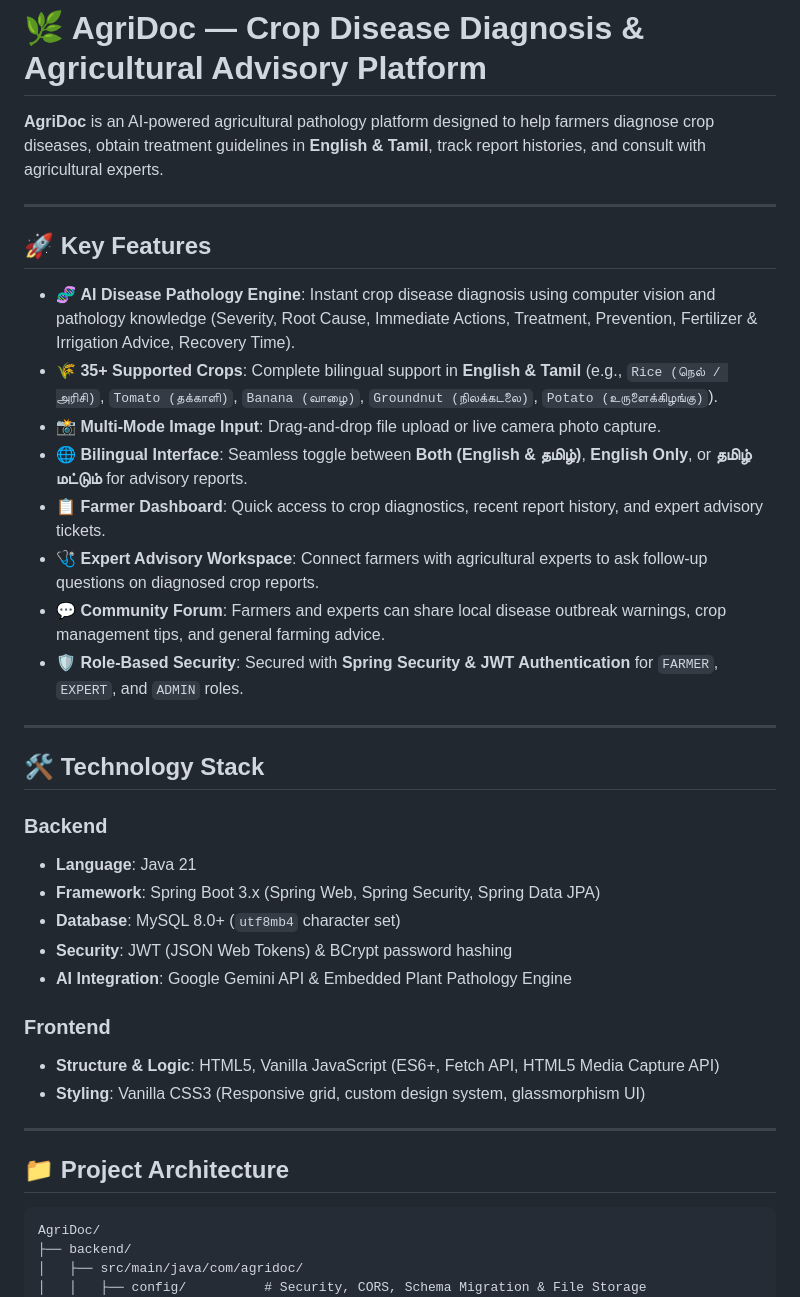
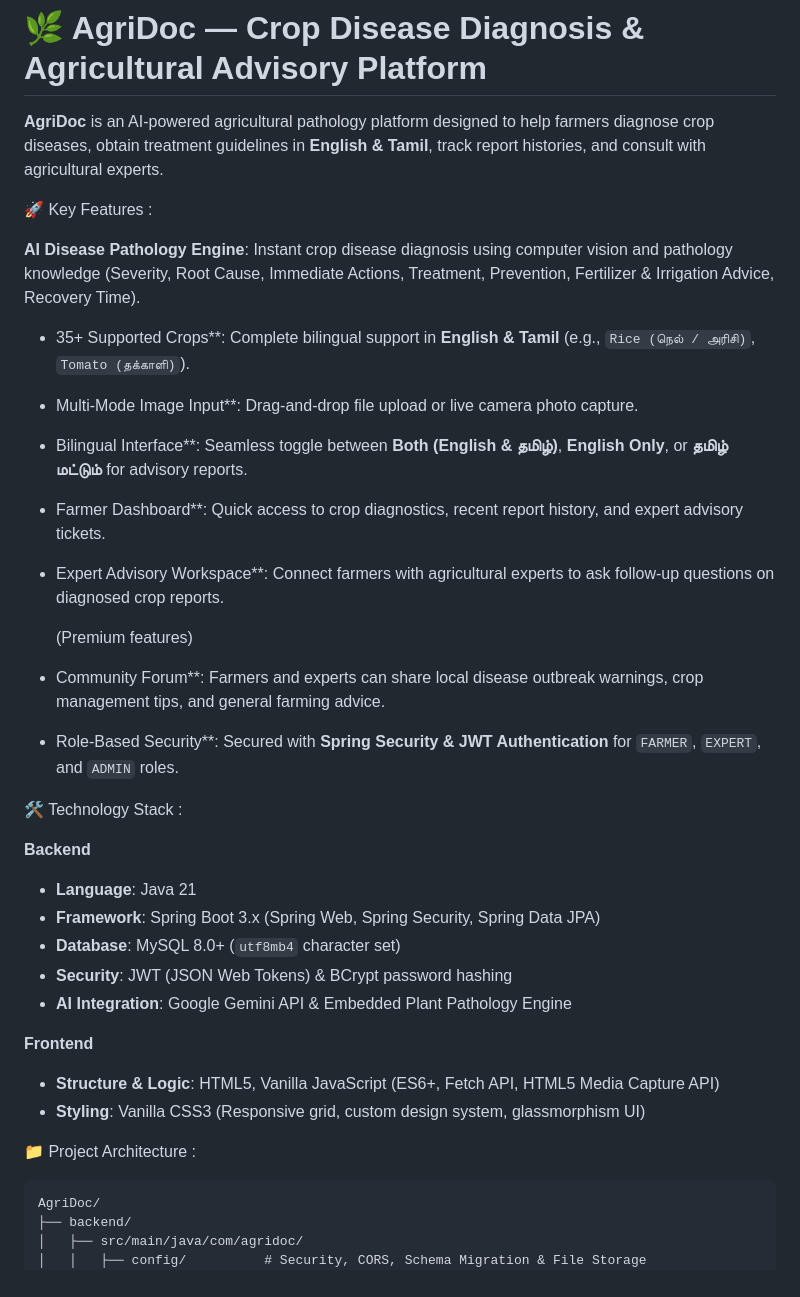
Before and after one commit to Jorichardw/AgriDoc-Crop_Disease_Diagnosis, a Markdown page: README.md, the part around one of its changes. GitHub-like rendering.

Commit message:
Revise README for clarity and feature updates
Updated the README.md to enhance feature descriptions, improve formatting, and clarify setup instructions.

````diff
--- a/README.md
+++ b/README.md
@@ -2,39 +2,35 @@
 
 **AgriDoc** is an AI-powered agricultural pathology platform designed to help farmers diagnose crop diseases, obtain treatment guidelines in **English & Tamil**, track report histories, and consult with agricultural experts.
 
----
+🚀 Key Features :
 
-## 🚀 Key Features
+**AI Disease Pathology Engine**: Instant crop disease diagnosis using computer vision and pathology knowledge (Severity, Root Cause, Immediate Actions, Treatment, Prevention, Fertilizer & Irrigation Advice, Recovery Time).
+- 35+ Supported Crops**: Complete bilingual support in **English & Tamil** (e.g., `Rice (நெல் / அரிசி)`, `Tomato (தக்காளி)`).
+- Multi-Mode Image Input**: Drag-and-drop file upload or live camera photo capture.
+- Bilingual Interface**: Seamless toggle between **Both (English & தமிழ்)**, **English Only**, or **தமிழ் மட்டும்** for advisory reports.
+- Farmer Dashboard**: Quick access to crop diagnostics, recent report history, and expert advisory tickets.
+- Expert Advisory Workspace**: Connect farmers with agricultural experts to ask follow-up questions on diagnosed crop reports.
 
-- 🧬 **AI Disease Pathology Engine**: Instant crop disease diagnosis using computer vision and pathology knowledge (Severity, Root Cause, Immediate Actions, Treatment, Prevention, Fertilizer & Irrigation Advice, Recovery Time).
-- 🌾 **35+ Supported Crops**: Complete bilingual support in **English & Tamil** (e.g., `Rice (நெல் / அரிசி)`, `Tomato (தக்காளி)`, `Banana (வாழை)`, `Groundnut (நிலக்கடலை)`, `Potato (உருளைக்கிழங்கு)`).
-- 📸 **Multi-Mode Image Input**: Drag-and-drop file upload or live camera photo capture.
-- 🌐 **Bilingual Interface**: Seamless toggle between **Both (English & தமிழ்)**, **English Only**, or **தமிழ் மட்டும்** for advisory reports.
-- 📋 **Farmer Dashboard**: Quick access to crop diagnostics, recent report history, and expert advisory tickets.
-- 🩺 **Expert Advisory Workspace**: Connect farmers with agricultural experts to ask follow-up questions on diagnosed crop reports.
-- 💬 **Community Forum**: Farmers and experts can share local disease outbreak warnings, crop management tips, and general farming advice.
-- 🛡️ **Role-Based Security**: Secured with **Spring Security & JWT Authentication** for `FARMER`, `EXPERT`, and `ADMIN` roles.
+  (Premium features)
+- Community Forum**: Farmers and experts can share local disease outbreak warnings, crop management tips, and general farming advice.
+- Role-Based Security**: Secured with **Spring Security & JWT Authentication** for `FARMER`, `EXPERT`, and `ADMIN` roles.
 
----
+🛠️ Technology Stack :
 
-## 🛠️ Technology Stack
-
-### **Backend**
+**Backend**
 - **Language**: Java 21
 - **Framework**: Spring Boot 3.x (Spring Web, Spring Security, Spring Data JPA)
 - **Database**: MySQL 8.0+ (`utf8mb4` character set)
 - **Security**: JWT (JSON Web Tokens) & BCrypt password hashing
 - **AI Integration**: Google Gemini API & Embedded Plant Pathology Engine
 
-### **Frontend**
+**Frontend**
 - **Structure & Logic**: HTML5, Vanilla JavaScript (ES6+, Fetch API, HTML5 Media Capture API)
 - **Styling**: Vanilla CSS3 (Responsive grid, custom design system, glassmorphism UI)
 
----
+📁 Project Architecture :
 
-## 📁 Project Architecture
-
-```text
+```
 AgriDoc/
 ├── backend/
 │   ├── src/main/java/com/agridoc/
````
Also changed, not shown: other parts of README.md (+6 -14 lines).
